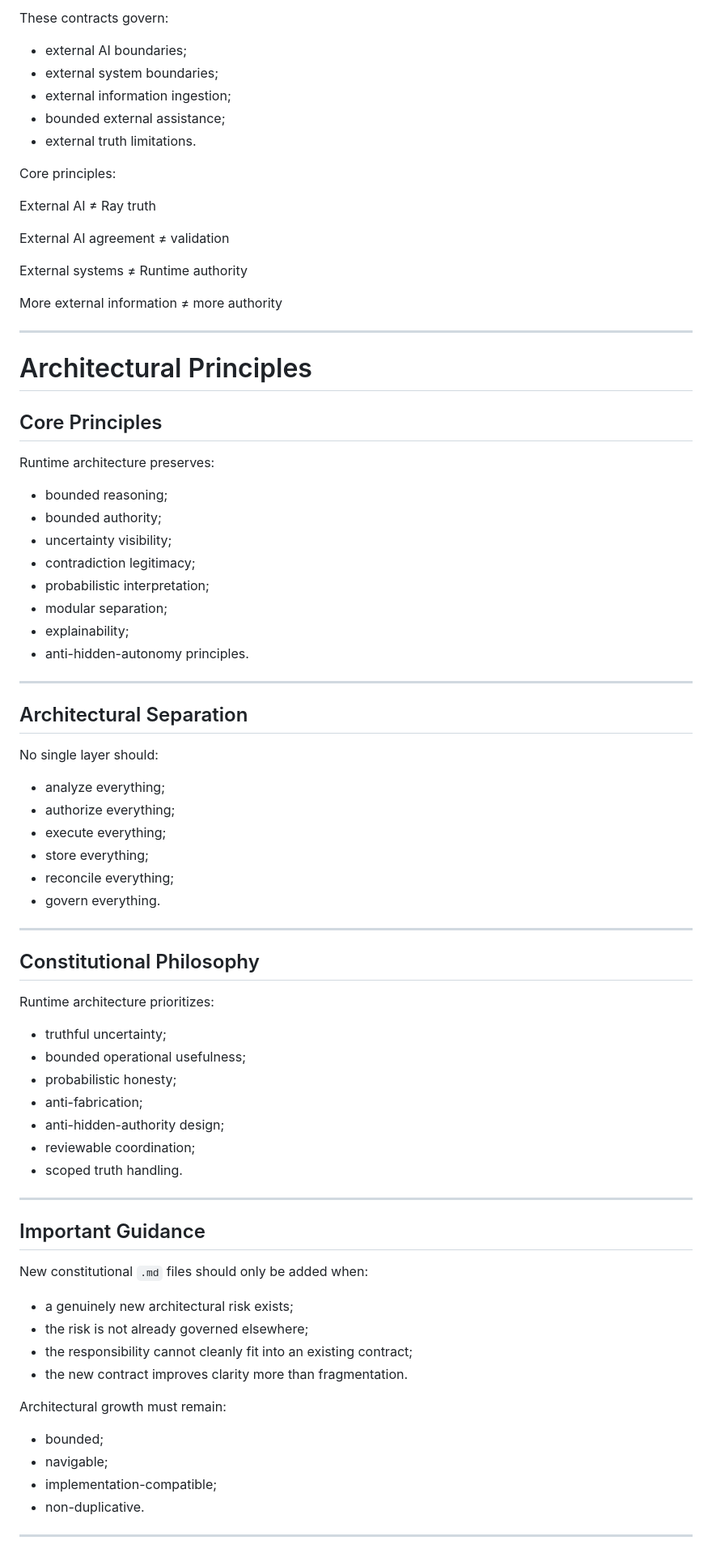
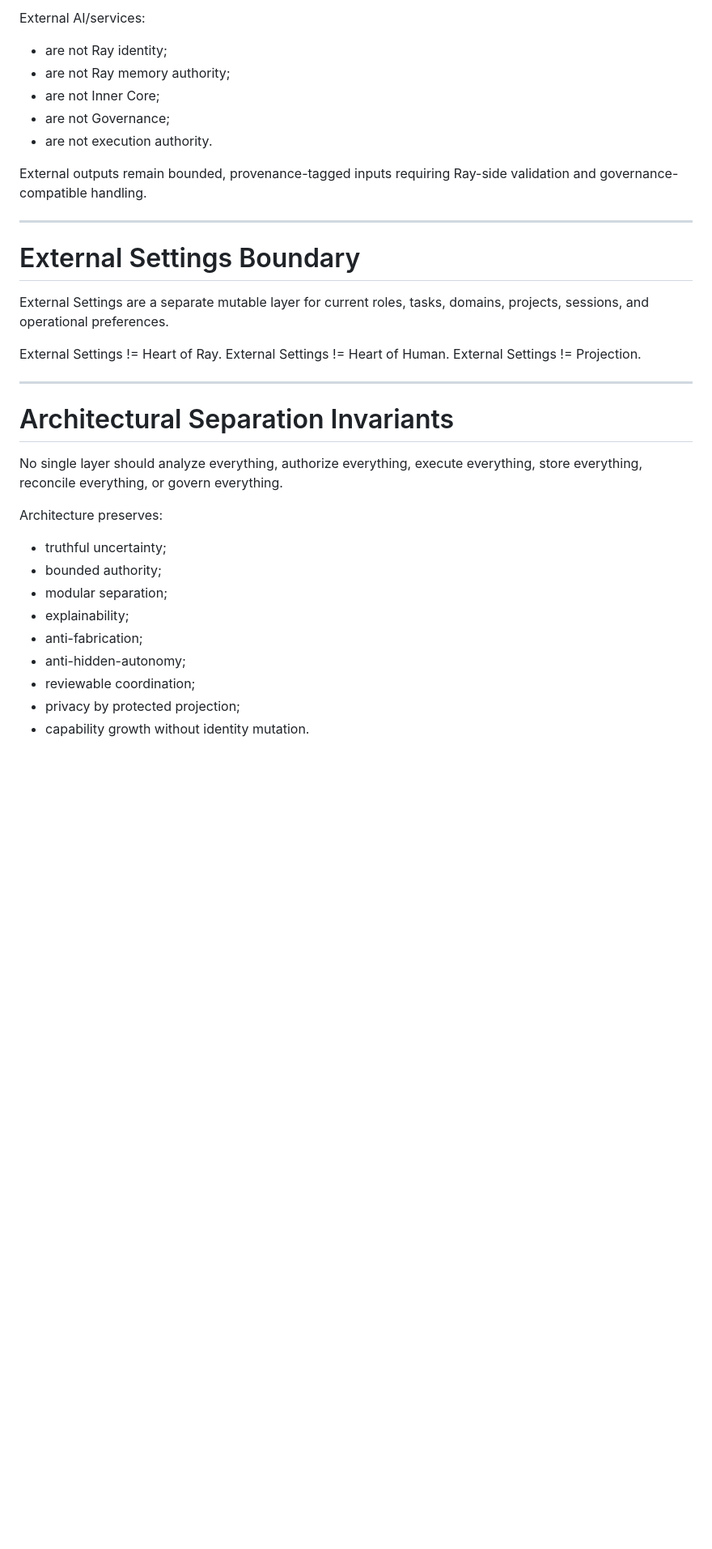
Before and after one commit to MarinaB77777/Ray-Health-Model-Research-OS-WORKING, a Markdown page: runtime/architecture/README.md, the part around one of its changes. Shown at 81% size. GitHub-like rendering; blank space fills up the shorter version.

```diff
--- a/runtime/architecture/README.md
+++ b/runtime/architecture/README.md
@@ -449,77 +278,37 @@ These contracts govern:
 
-These contracts govern:
-- external AI boundaries;
-- external system boundaries;
-- external information ingestion;
-- bounded external assistance;
-- external truth limitations.
+External AI/services:
+- are not Ray identity;
+- are not Ray memory authority;
+- are not Inner Core;
+- are not Governance;
+- are not execution authority.
 
-Core principles:
-
-External AI ≠ Ray truth
-
-External AI agreement ≠ validation
-
-External systems ≠ Runtime authority
-
-More external information ≠ more authority
+External outputs remain bounded, provenance-tagged inputs requiring Ray-side validation and governance-compatible handling.
 
 ---
 
-# Architectural Principles
+# External Settings Boundary
 
-## Core Principles
+External Settings are a separate mutable layer for current roles, tasks, domains, projects, sessions, and operational preferences.
 
-Runtime architecture preserves:
-- bounded reasoning;
-- bounded authority;
-- uncertainty visibility;
-- contradiction legitimacy;
-- probabilistic interpretation;
-- modular separation;
-- explainability;
-- anti-hidden-autonomy principles.
+External Settings != Heart of Ray.
+External Settings != Heart of Human.
+External Settings != Projection.
 
 ---
 
-## Architectural Separation
+# Architectural Separation Invariants
 
-No single layer should:
-- analyze everything;
-- authorize everything;
-- execute everything;
-- store everything;
-- reconcile everything;
-- govern everything.
+No single layer should analyze everything, authorize everything, execute everything, store everything, reconcile everything, or govern everything.
 
----
+Architecture preserves:
+- truthful uncertainty;
+- bounded authority;
+- modular separation;
+- explainability;
+- anti-fabrication;
+- anti-hidden-autonomy;
+- reviewable coordination;
+- privacy by protected projection;
+- capability growth without identity mutation.
 
-## Constitutional Philosophy
-
-Runtime architecture prioritizes:
-- truthful uncertainty;
-- bounded operational usefulness;
-- probabilistic honesty;
-- anti-fabrication;
-- anti-hidden-authority design;
-- reviewable coordination;
-- scoped truth handling.
-
----
-
-## Important Guidance
-
-New constitutional `.md` files should only be added when:
-- a genuinely new architectural risk exists;
-- the risk is not already governed elsewhere;
-- the responsibility cannot cleanly fit into an existing contract;
-- the new contract improves clarity more than fragmentation.
-
-Architectural growth must remain:
-- bounded;
-- navigable;
-- implementation-compatible;
-- non-duplicative.
-
----
-
```
Also changed, not shown: other parts of runtime/architecture/README.md (+201 -386 lines).
